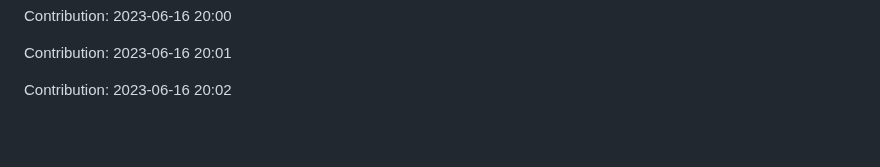
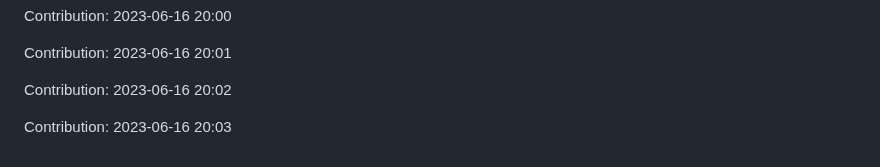
Before and after one commit to zlin1228/fair-market-value-analysis, a Markdown page: README.md, the part around the change. Rendered like a GitHub page; blank space fills up the shorter version.

Commit message:
"Contribution: 2023-06-16 20:03"

```diff
--- a/README.md
+++ b/README.md
@@ -738,3 +738,5 @@ Contribution: 2023-06-16 20:00
 Contribution: 2023-06-16 20:01
 
 Contribution: 2023-06-16 20:02
+
+Contribution: 2023-06-16 20:03
```
